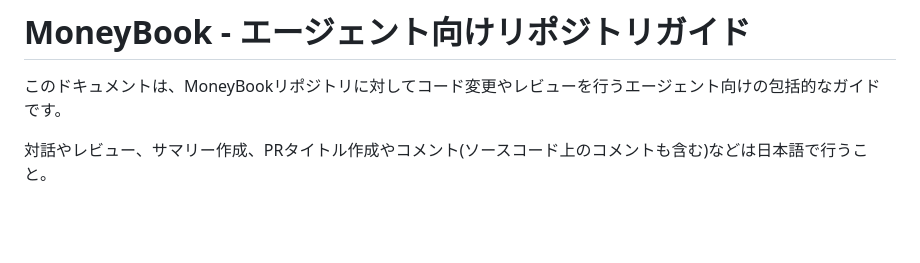
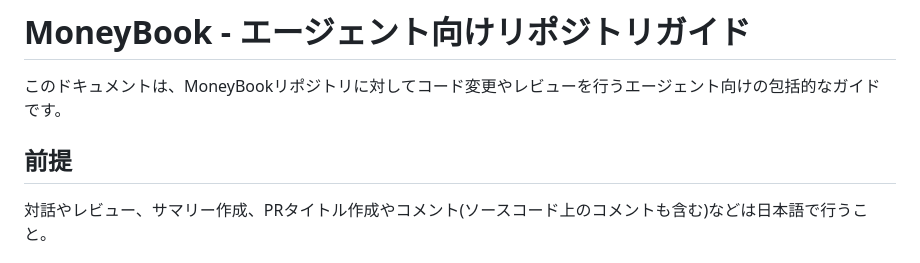
Before and after one commit to tMorriss/MoneyBook, a Markdown page: AGENTS.md, the part around the change. GitHub-like rendering; blank space fills up the shorter version.

Commit message:
fix agents.md

```diff
--- a/AGENTS.md
+++ b/AGENTS.md
@@ -1,6 +1,8 @@
 # MoneyBook - エージェント向けリポジトリガイド
 
 このドキュメントは、MoneyBookリポジトリに対してコード変更やレビューを行うエージェント向けの包括的なガイドです。
+
+## 前提
 
 対話やレビュー、サマリー作成、PRタイトル作成やコメント(ソースコード上のコメントも含む)などは日本語で行うこと。
 
```
